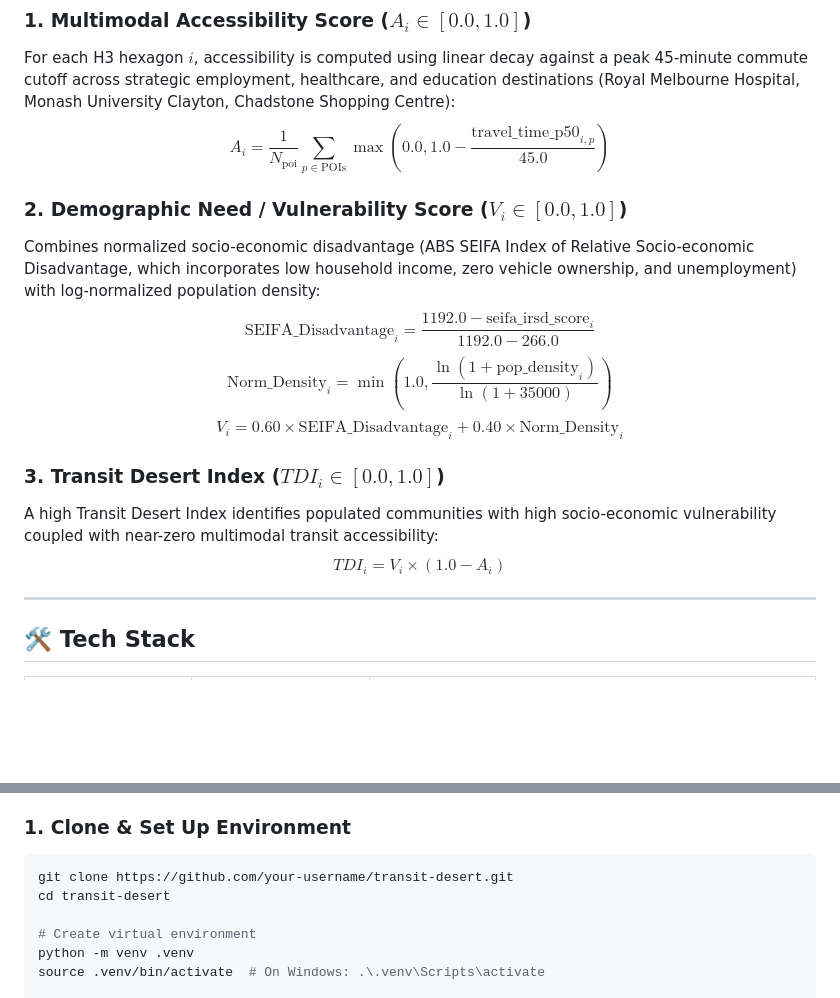
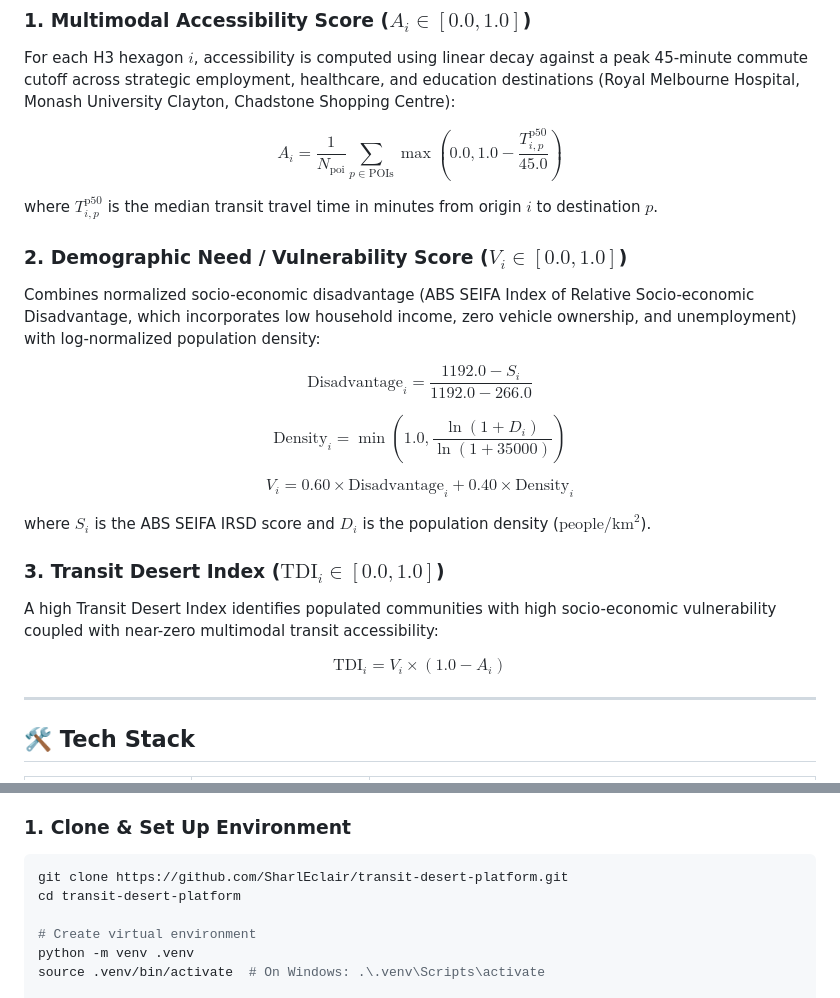
Before and after one commit to SharlEclair/transit-desert-platform, a Markdown page: README.md, 2 parts joined by grey strips. GitHub-like rendering; blank space fills up the shorter version.

Commit message:
docs: fix Mermaid diagram syntax, KaTeX LaTeX math notation, and repository clone URL

````diff
--- a/README.md
+++ b/README.md
@@ -56,17 +56,26 @@ graph TD
 
 ### 1. Multimodal Accessibility Score ($A_i \in [0.0, 1.0]$)
 For each H3 hexagon $i$, accessibility is computed using linear decay against a peak 45-minute commute cutoff across strategic employment, healthcare, and education destinations (Royal Melbourne Hospital, Monash University Clayton, Chadstone Shopping Centre):
-$$A_i = \frac{1}{N_{\text{poi}}} \sum_{p \in \text{POIs}} \max\left(0.0, 1.0 - \frac{\text{travel\_time\_p50}_{i, p}}{45.0}\right)$$
+
+$$A_i = \frac{1}{N_{\text{poi}}} \sum_{p \in \text{POIs}} \max\left(0.0, 1.0 - \frac{T_{i, p}^{\text{p50}}}{45.0}\right)$$
+
+where $T_{i, p}^{\text{p50}}$ is the median transit travel time in minutes from origin $i$ to destination $p$.
 
 ### 2. Demographic Need / Vulnerability Score ($V_i \in [0.0, 1.0]$)
 Combines normalized socio-economic disadvantage (ABS SEIFA Index of Relative Socio-economic Disadvantage, which incorporates low household income, zero vehicle ownership, and unemployment) with log-normalized population density:
-$$\text{SEIFA\_Disadvantage}_i = \frac{1192.0 - \text{seifa\_irsd\_score}_i}{1192.0 - 266.0}$$
-$$\text{Norm\_Density}_i = \min\left(1.0, \frac{\ln(1 + \text{pop\_density}_i)}{\ln(1 + 35000)}\right)$$
-$$V_i = 0.60 \times \text{SEIFA\_Disadvantage}_i + 0.40 \times \text{Norm\_Density}_i$$
 
-### 3. Transit Desert Index ($TDI_i \in [0.0, 1.0]$)
+$$\text{Disadvantage}_i = \frac{1192.0 - S_i}{1192.0 - 266.0}$$
+
+$$\text{Density}_i = \min\left(1.0, \frac{\ln(1 + D_i)}{\ln(1 + 35000)}\right)$$
+
+$$V_i = 0.60 \times \text{Disadvantage}_i + 0.40 \times \text{Density}_i$$
+
+where $S_i$ is the ABS SEIFA IRSD score and $D_i$ is the population density ($\text{people}/\text{km}^2$).
+
+### 3. Transit Desert Index ($\text{TDI}_i \in [0.0, 1.0]$)
 A high Transit Desert Index identifies populated communities with high socio-economic vulnerability coupled with near-zero multimodal transit accessibility:
-$$TDI_i = V_i \times (1.0 - A_i)$$
+
+$$\text{TDI}_i = V_i \times (1.0 - A_i)$$
 
 ---
 
@@ -111,8 +120,8 @@ $$TDI_i = V_i \times (1.0 - A_i)$$
 
 ### 1. Clone & Set Up Environment
 ```bash
-git clone https://github.com/your-username/transit-desert.git
-cd transit-desert
+git clone https://github.com/SharlEclair/transit-desert-platform.git
+cd transit-desert-platform
 
 # Create virtual environment
 python -m venv .venv
````
Also changed, not shown: other parts of README.md (+11 -11 lines).
